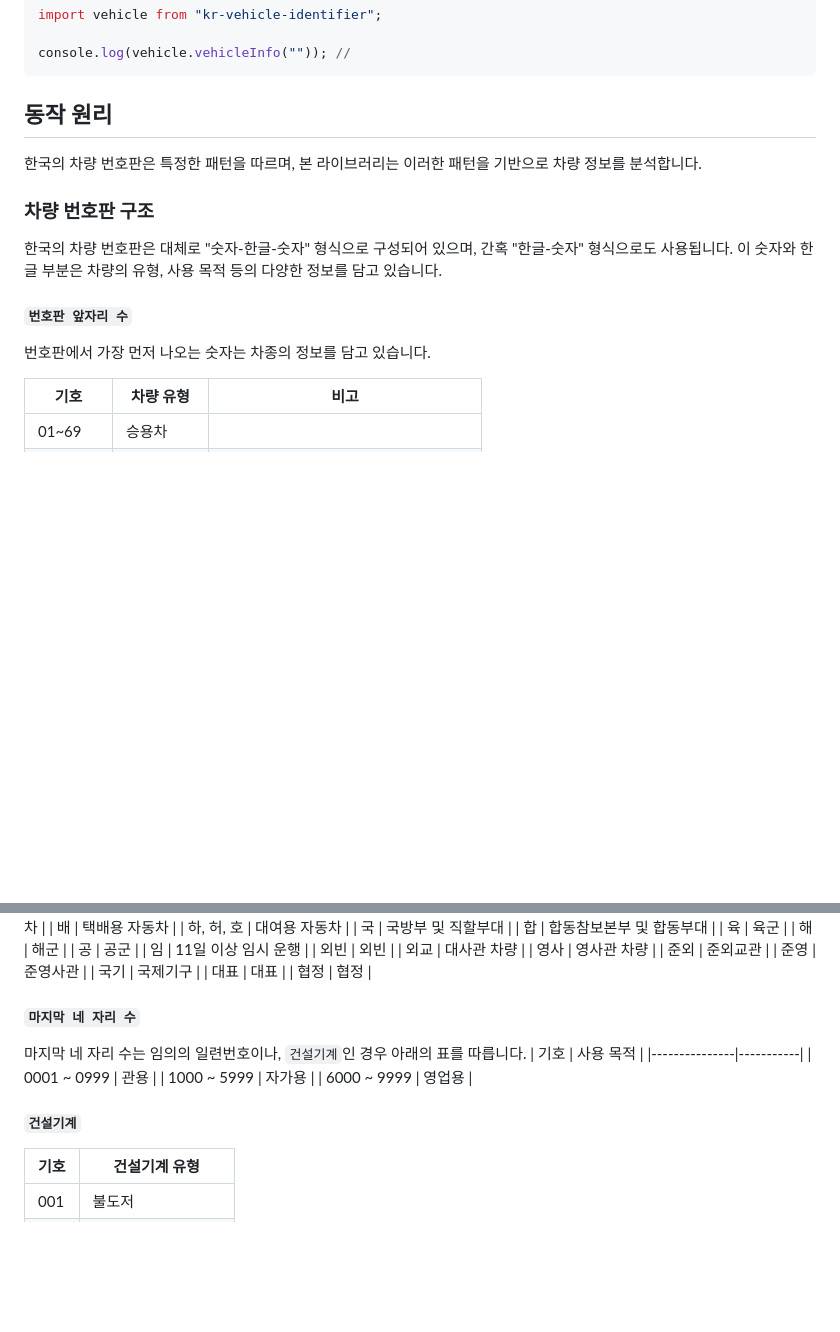
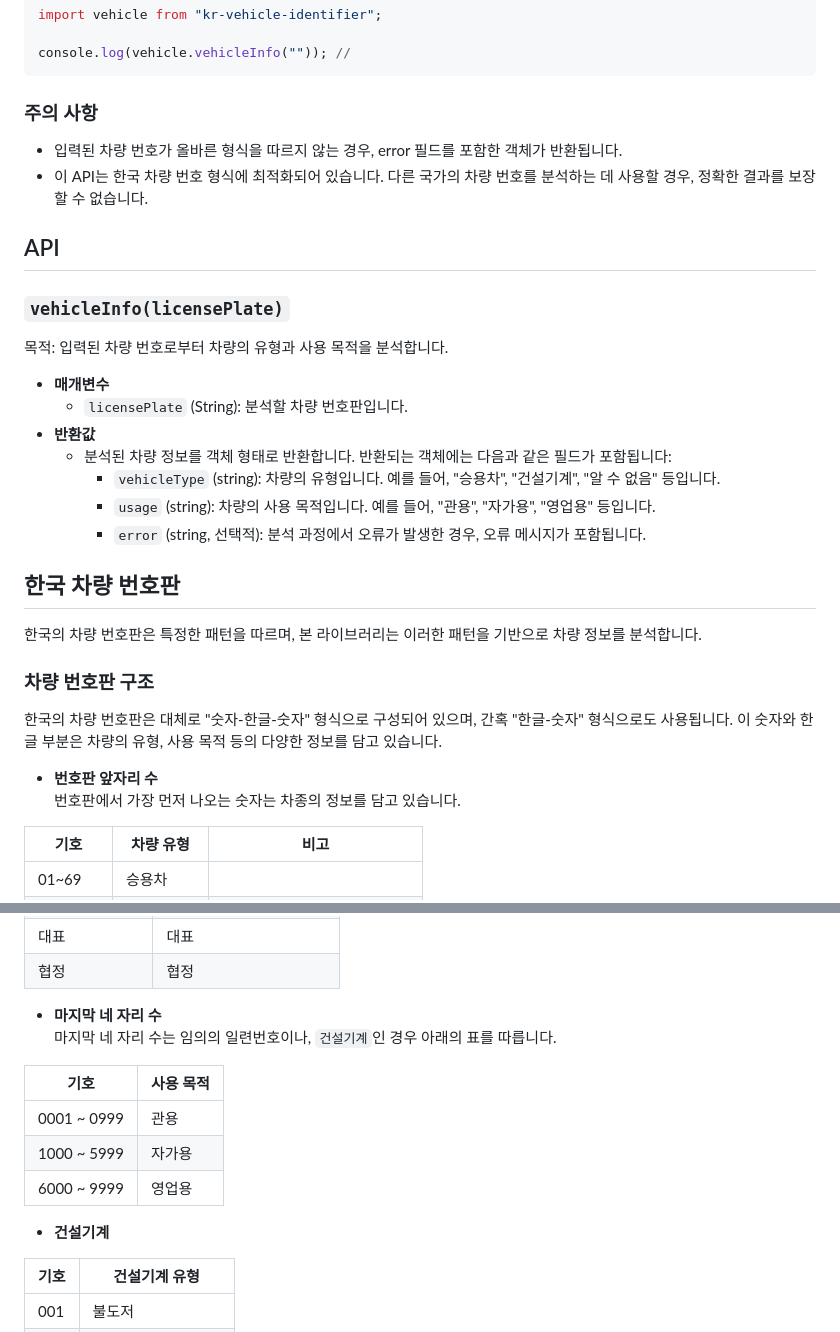
Before and after one commit to hwahyeon/korean-vehicle-identifier, a Markdown page: README.md, 2 parts joined by grey strips. GitHub-like rendering; blank space fills up the shorter version.

Commit message:
docs: Update README.md

````diff
--- a/README.md
+++ b/README.md
@@ -24,7 +24,24 @@ import vehicle from "kr-vehicle-identifier";
 console.log(vehicle.vehicleInfo("")); //
 ```
 
-## 동작 원리
+
+### 주의 사항
+- 입력된 차량 번호가 올바른 형식을 따르지 않는 경우, error 필드를 포함한 객체가 반환됩니다.
+- 이 API는 한국 차량 번호 형식에 최적화되어 있습니다. 다른 국가의 차량 번호를 분석하는 데 사용할 경우, 정확한 결과를 보장할 수 없습니다.
+
+## API
+### `vehicleInfo(licensePlate)`
+목적: 입력된 차량 번호로부터 차량의 유형과 사용 목적을 분석합니다.
+
+- **매개변수**
+  - `licensePlate` (String): 분석할 차량 번호판입니다.
+- **반환값**
+  - 분석된 차량 정보를 객체 형태로 반환합니다. 반환되는 객체에는 다음과 같은 필드가 포함됩니다:
+    - `vehicleType` (string): 차량의 유형입니다. 예를 들어, "승용차", "건설기계", "알 수 없음" 등입니다.
+    - `usage` (string): 차량의 사용 목적입니다. 예를 들어, "관용", "자가용", "영업용" 등입니다.
+    - `error` (string, 선택적): 분석 과정에서 오류가 발생한 경우, 오류 메시지가 포함됩니다.
+
+## 한국 차량 번호판
 
 한국의 차량 번호판은 특정한 패턴을 따르며, 본 라이브러리는 이러한 패턴을 기반으로 차량 정보를 분석합니다.
 
@@ -32,9 +49,8 @@ console.log(vehicle.vehicleInfo("")); //
 
 한국의 차량 번호판은 대체로 "숫자-한글-숫자" 형식으로 구성되어 있으며, 간혹 "한글-숫자" 형식으로도 사용됩니다. 이 숫자와 한글 부분은 차량의 유형, 사용 목적 등의 다양한 정보를 담고 있습니다.
 
-#### `번호판 앞자리 수`
-
-번호판에서 가장 먼저 나오는 숫자는 차종의 정보를 담고 있습니다.
+- **번호판 앞자리 수**
+    번호판에서 가장 먼저 나오는 숫자는 차종의 정보를 담고 있습니다.
 
 | 기호    | 차량 유형  | 비고                                   |
 | ------- | ---------- | -------------------------------------- |
@@ -73,16 +89,16 @@ console.log(vehicle.vehicleInfo("")); //
 | 대표 | 대표 |
 | 협정 | 협정 |
 
-#### `마지막 네 자리 수`
+- **마지막 네 자리 수**
+    마지막 네 자리 수는 임의의 일련번호이나, `건설기계`인 경우 아래의 표를 따릅니다.
 
-마지막 네 자리 수는 임의의 일련번호이나, `건설기계`인 경우 아래의 표를 따릅니다.
 | 기호 | 사용 목적 |
 |---------------|-----------|
 | 0001 ~ 0999 | 관용 |
 | 1000 ~ 5999 | 자가용 |
 | 6000 ~ 9999 | 영업용 |
 
-#### `건설기계`
+- **건설기계**
 
 | 기호 | 건설기계 유형       |
 | ---- | ------------------- |
````
Also changed, not shown: other parts of README.md (+6 -7 lines).
